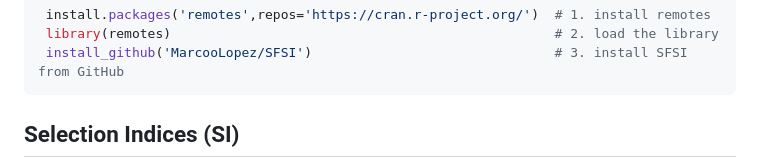
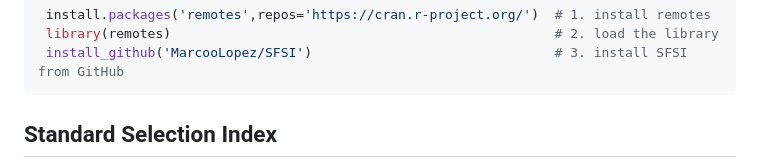
Before and after one commit to MarcooLopez/SFSI, a Markdown page: README.md, the part around one of its changes. GitHub-like rendering.

````diff
--- a/README.md
+++ b/README.md
@@ -25,5 +25,5 @@ From GitHub (developing version)
  install_github('MarcooLopez/SFSI')                               # 3. install SFSI from GitHub
 ```
 
-## Selection Indices (SI)
+## Standard Selection Index
 
````
Also changed, not shown: other parts of README.md (+2 -2 lines).
